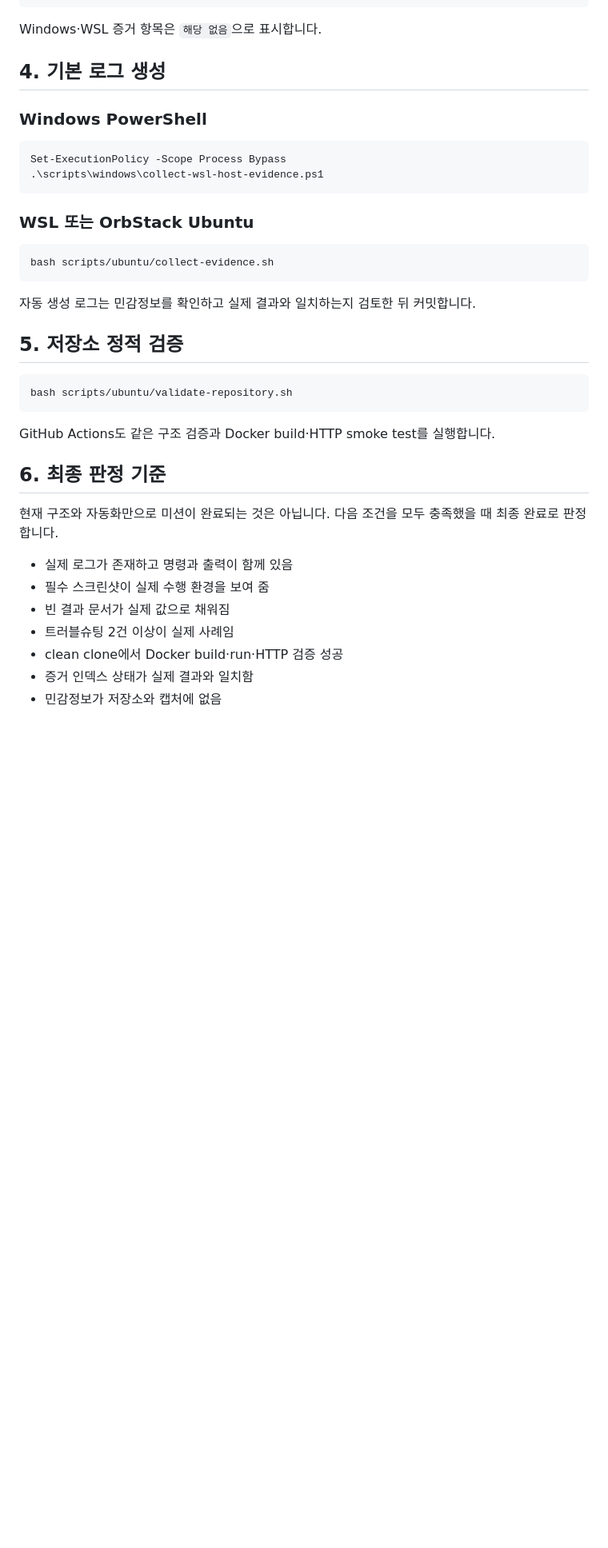
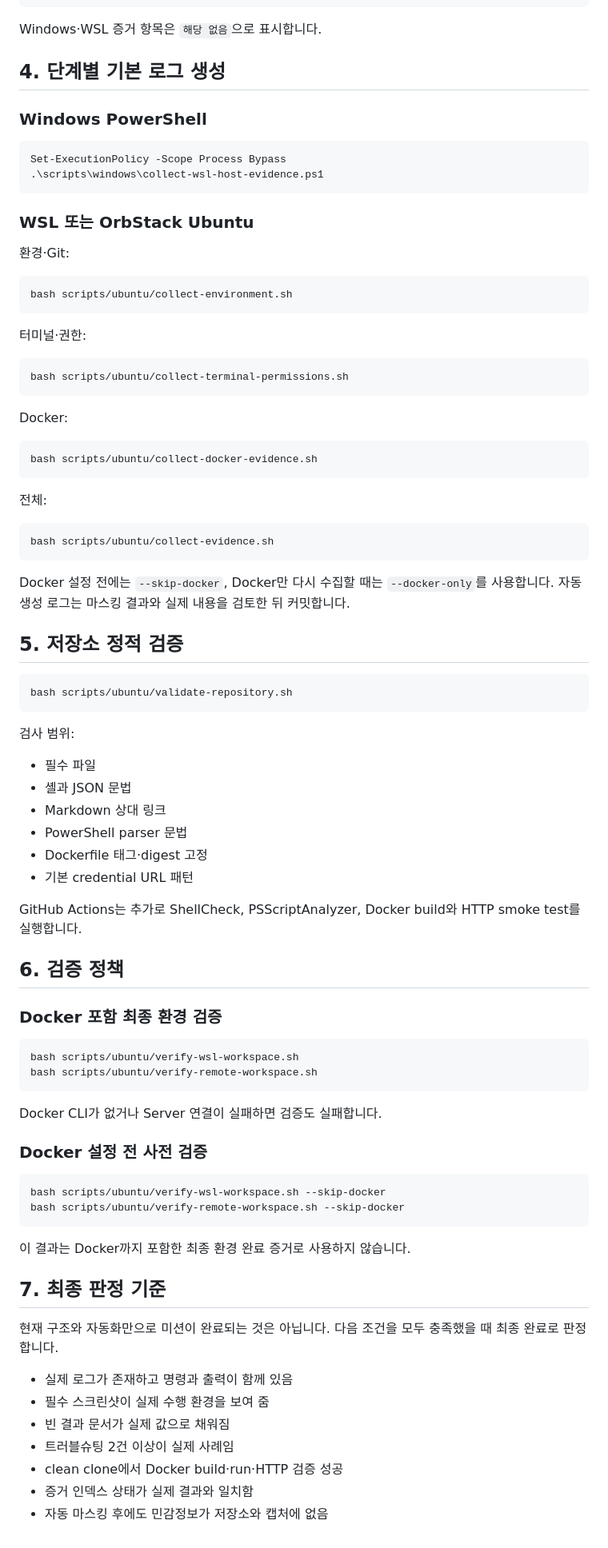
Before and after one commit to gahyun1004/codyssey-training-e1-1, a Markdown page: docs/repository-audit.md, the part around one of its changes. Shown at 80% size. Rendered like a GitHub page; blank space fills up the shorter version.

Commit message:
Docs: record final repository hardening work

````diff
--- a/docs/repository-audit.md
+++ b/docs/repository-audit.md
@@ -61,7 +68,7 @@ OrbStack Docker
 
 Windows·WSL 증거 항목은 `해당 없음`으로 표시합니다.
 
-## 4. 기본 로그 생성
+## 4. 단계별 기본 로그 생성
 
 ### Windows PowerShell
 
@@ -72,11 +79,31 @@ Set-ExecutionPolicy -Scope Process Bypass
 
 ### WSL 또는 OrbStack Ubuntu
 
+환경·Git:
+
+```bash
+bash scripts/ubuntu/collect-environment.sh
+```
+
+터미널·권한:
+
+```bash
+bash scripts/ubuntu/collect-terminal-permissions.sh
+```
+
+Docker:
+
+```bash
+bash scripts/ubuntu/collect-docker-evidence.sh
+```
+
+전체:
+
 ```bash
 bash scripts/ubuntu/collect-evidence.sh
 ```
 
-자동 생성 로그는 민감정보를 확인하고 실제 결과와 일치하는지 검토한 뒤 커밋합니다.
+Docker 설정 전에는 `--skip-docker`, Docker만 다시 수집할 때는 `--docker-only`를 사용합니다. 자동 생성 로그는 마스킹 결과와 실제 내용을 검토한 뒤 커밋합니다.
 
 ## 5. 저장소 정적 검증
 
@@ -84,9 +111,38 @@ bash scripts/ubuntu/collect-evidence.sh
 bash scripts/ubuntu/validate-repository.sh
 ```
 
-GitHub Actions도 같은 구조 검증과 Docker build·HTTP smoke test를 실행합니다.
+검사 범위:
 
-## 6. 최종 판정 기준
+- 필수 파일
+- 셸과 JSON 문법
+- Markdown 상대 링크
+- PowerShell parser 문법
+- Dockerfile 태그·digest 고정
+- 기본 credential URL 패턴
+
+GitHub Actions는 추가로 ShellCheck, PSScriptAnalyzer, Docker build와 HTTP smoke test를 실행합니다.
+
+## 6. 검증 정책
+
+### Docker 포함 최종 환경 검증
+
+```bash
+bash scripts/ubuntu/verify-wsl-workspace.sh
+bash scripts/ubuntu/verify-remote-workspace.sh
+```
+
+Docker CLI가 없거나 Server 연결이 실패하면 검증도 실패합니다.
+
+### Docker 설정 전 사전 검증
+
+```bash
+bash scripts/ubuntu/verify-wsl-workspace.sh --skip-docker
+bash scripts/ubuntu/verify-remote-workspace.sh --skip-docker
+```
+
+이 결과는 Docker까지 포함한 최종 환경 완료 증거로 사용하지 않습니다.
+
+## 7. 최종 판정 기준
 
 현재 구조와 자동화만으로 미션이 완료되는 것은 아닙니다. 다음 조건을 모두 충족했을 때 최종 완료로 판정합니다.
 
@@ -96,4 +152,4 @@ GitHub Actions도 같은 구조 검증과 Docker build·HTTP smoke test를 실
 - 트러블슈팅 2건 이상이 실제 사례임
 - clean clone에서 Docker build·run·HTTP 검증 성공
 - 증거 인덱스 상태가 실제 결과와 일치함
-- 민감정보가 저장소와 캡처에 없음
+- 자동 마스킹 후에도 민감정보가 저장소와 캡처에 없음
````
Also changed, not shown: other parts of docs/repository-audit.md (+12 -5 lines).
